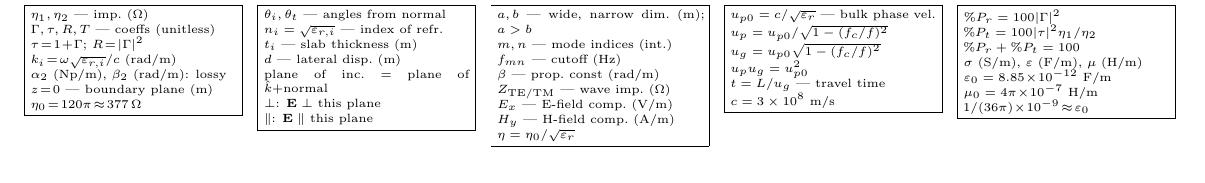
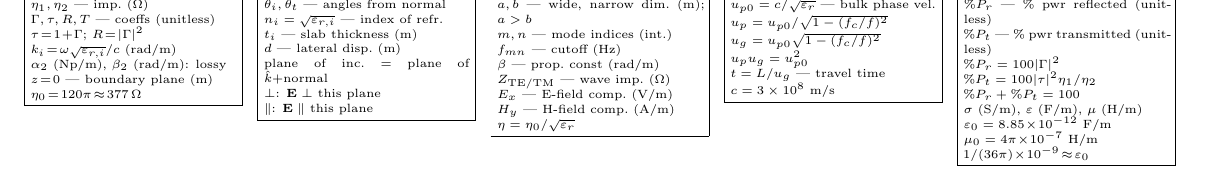
Before and after one commit to BaoPSU/ECE332-EMAG-II-Portland-State-University, a LaTeX document (Notes/Cheatsheets/Final/src/ECE332_HW3_cheatsheet.tex): part of the page before the commit and part of page 2 of 2 after it, cut at the place of the change. Compiled offline with pdfLaTeX.

Commit message:
HW3 sheet: POWER & UNITS box add descriptions for %P_r and %P_t

```diff
--- a/Notes/Cheatsheets/Final/src/ECE332_HW3_cheatsheet.tex
+++ b/Notes/Cheatsheets/Final/src/ECE332_HW3_cheatsheet.tex
@@ -325,6 +325,8 @@ $c=3\times10^8$ m/s
 \begin{minipage}[t]{0.19\linewidth}
 \shead{graybg}{gray}{POWER \& UNITS}
 \begin{ebox}
+$\%P_r$ --- \% pwr reflected (unitless)\\
+$\%P_t$ --- \% pwr transmitted (unitless)\\
 $\%P_r=100|\Gamma|^2$\\
 $\%P_t=100|\tau|^2\eta_1/\eta_2$\\
 $\%P_r+\%P_t=100$\\
```
